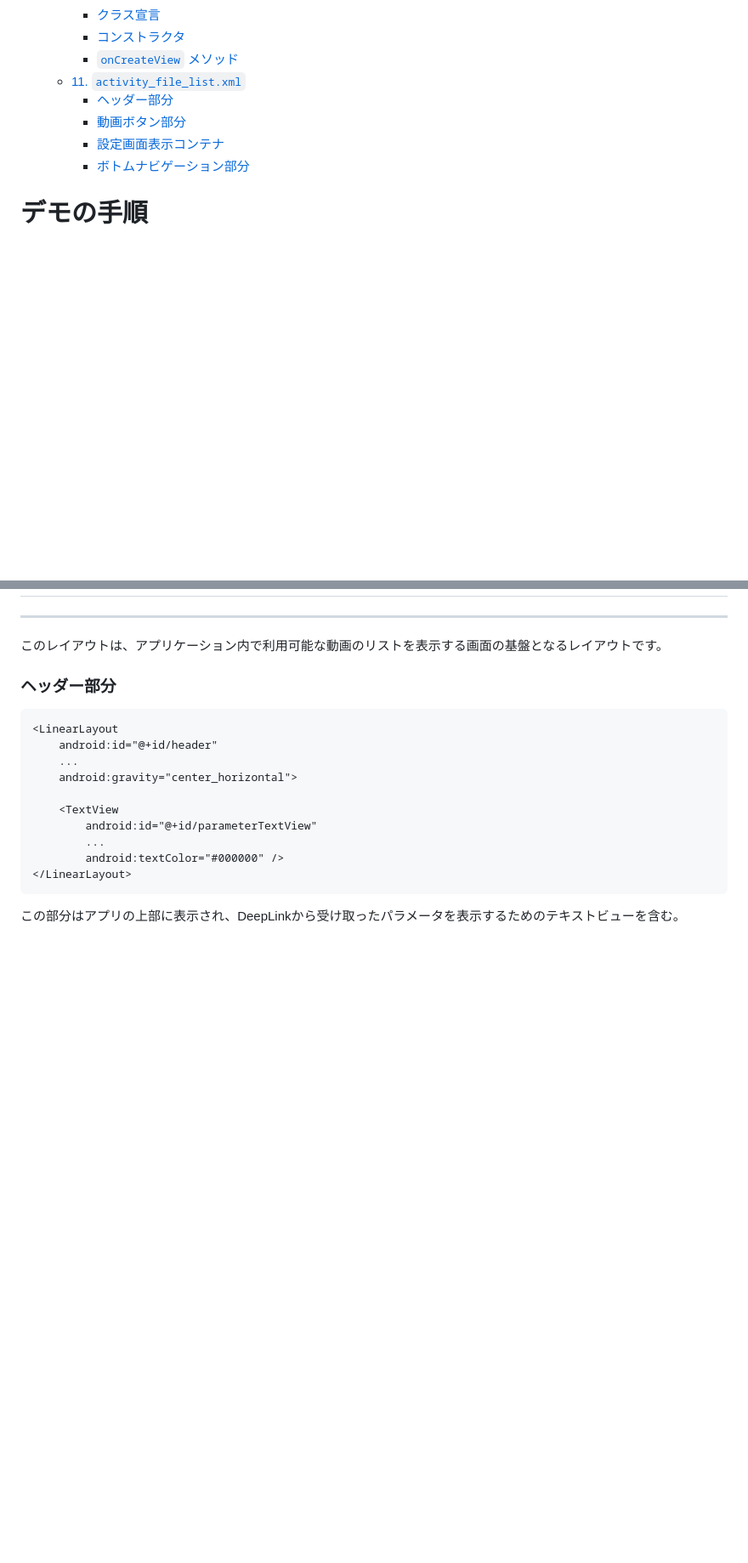
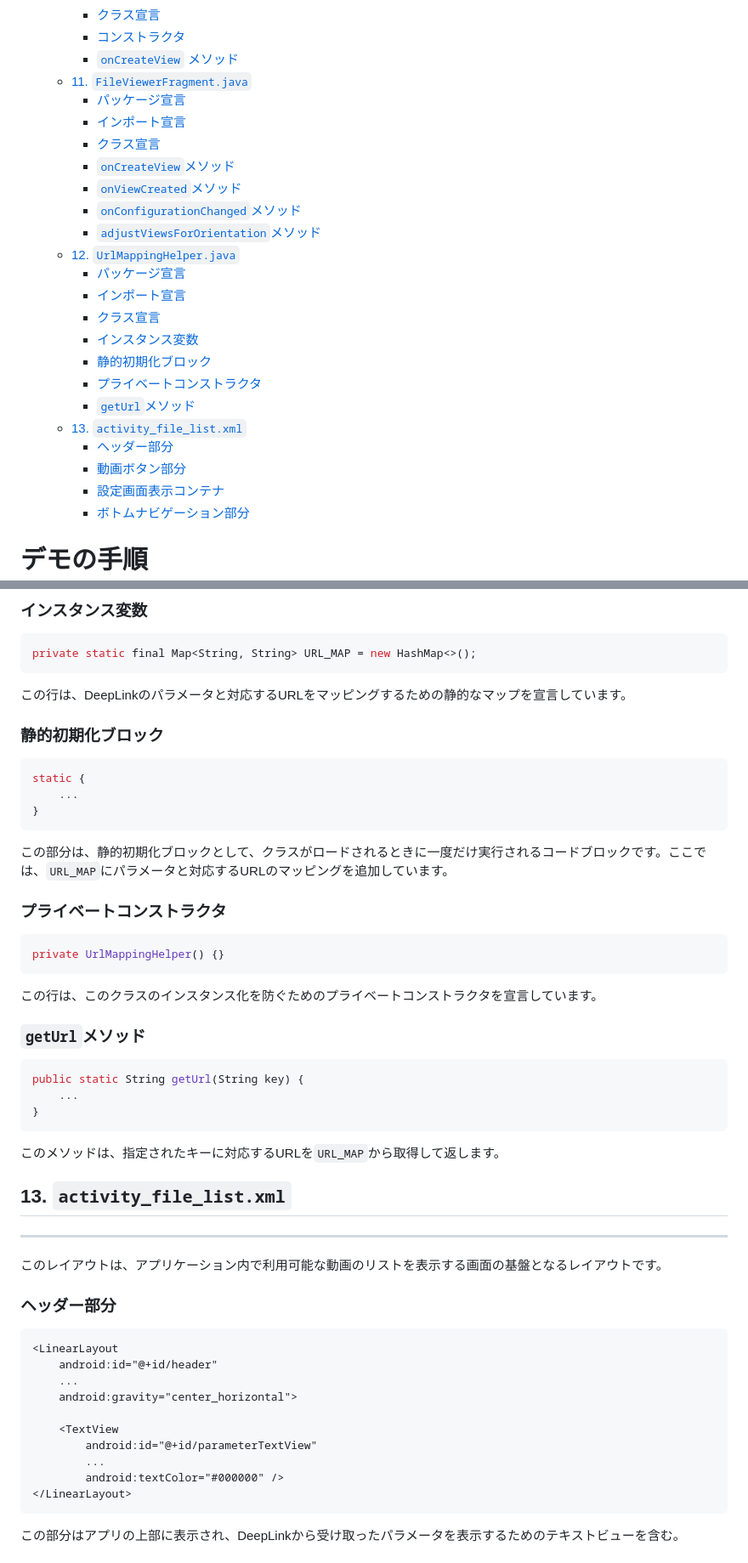
Before and after one commit to codingme/Deeplinktest, a Markdown page: Documents/Document.md, 2 parts joined by grey strips. Shown at 85% size. Drawn GitHub-style; blank space fills up the shorter version.

````diff
--- a/Documents/Document.md
+++ b/Documents/Document.md
@@ -83,7 +83,23 @@
     - [クラス宣言](#クラス宣言-2)
     - [コンストラクタ](#コンストラクタ-1)
     - [`onCreateView` メソッド](#oncreateview-メソッド-1)
-  - [11. `activity_file_list.xml`](#11-activity_file_listxml)
+  - [11. `FileViewerFragment.java`](#11-fileviewerfragmentjava)
+    - [パッケージ宣言](#パッケージ宣言-3)
+    - [インポート宣言](#インポート宣言-3)
+    - [クラス宣言](#クラス宣言-3)
+    - [`onCreateView`メソッド](#oncreateviewメソッド)
+    - [`onViewCreated`メソッド](#onviewcreatedメソッド)
+    - [`onConfigurationChanged`メソッド](#onconfigurationchangedメソッド)
+    - [`adjustViewsForOrientation`メソッド](#adjustviewsfororientationメソッド)
+  - [12. `UrlMappingHelper.java`](#12-urlmappinghelperjava)
+    - [パッケージ宣言](#パッケージ宣言-4)
+    - [インポート宣言](#インポート宣言-4)
+    - [クラス宣言](#クラス宣言-4)
+    - [インスタンス変数](#インスタンス変数-2)
+    - [静的初期化ブロック](#静的初期化ブロック)
+    - [プライベートコンストラクタ](#プライベートコンストラクタ)
+    - [`getUrl`メソッド](#geturlメソッド)
+  - [13. `activity_file_list.xml`](#13-activity_file_listxml)
     - [ヘッダー部分](#ヘッダー部分-2)
     - [動画ボタン部分](#動画ボタン部分-1)
     - [設定画面表示コンテナ](#設定画面表示コンテナ)
@@ -922,3 +999,42 @@ public View onCreateView(LayoutInflater inflater, ViewGroup container,
+### インスタンス変数
+
+```java
+private static final Map<String, String> URL_MAP = new HashMap<>();
+```
+
+この行は、DeepLinkのパラメータと対応するURLをマッピングするための静的なマップを宣言しています。
+
+### 静的初期化ブロック
+
+```java
+static {
+    ...
+}
+```
+
+この部分は、静的初期化ブロックとして、クラスがロードされるときに一度だけ実行されるコードブロックです。ここでは、`URL_MAP`にパラメータと対応するURLのマッピングを追加しています。
+
+### プライベートコンストラクタ
+
+```java
+private UrlMappingHelper() {}
+```
+
+この行は、このクラスのインスタンス化を防ぐためのプライベートコンストラクタを宣言しています。
+
+### `getUrl`メソッド
+
+```java
+public static String getUrl(String key) {
+    ...
+}
+```
+
+このメソッドは、指定されたキーに対応するURLを`URL_MAP`から取得して返します。
+
+<div style="page-break-after: always;"></div>
+
+## 13. `activity_file_list.xml`
 ---
 
 このレイアウトは、アプリケーション内で利用可能な動画のリストを表示する画面の基盤となるレイアウトです。
````
Also changed, not shown: other parts of Documents/Document.md (+135 -74 lines).
